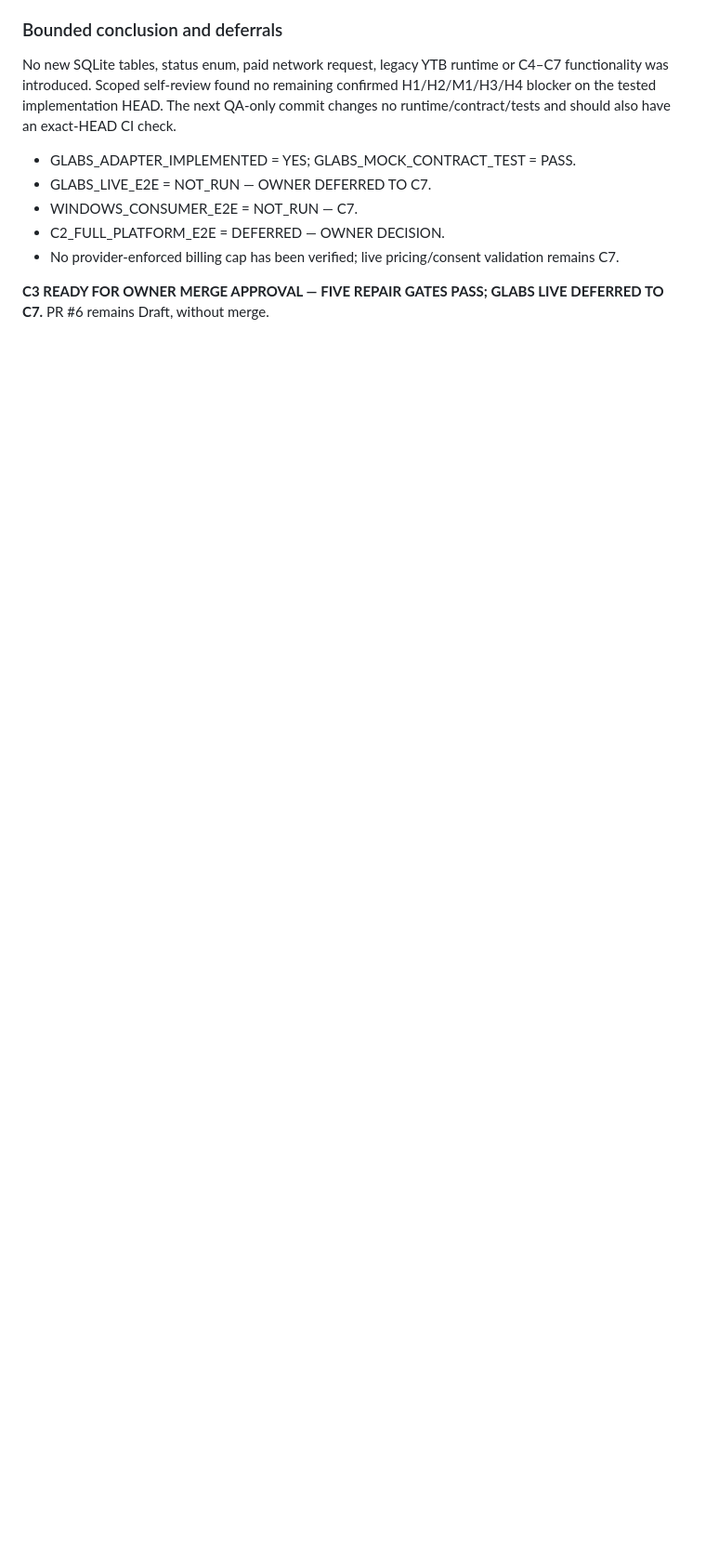
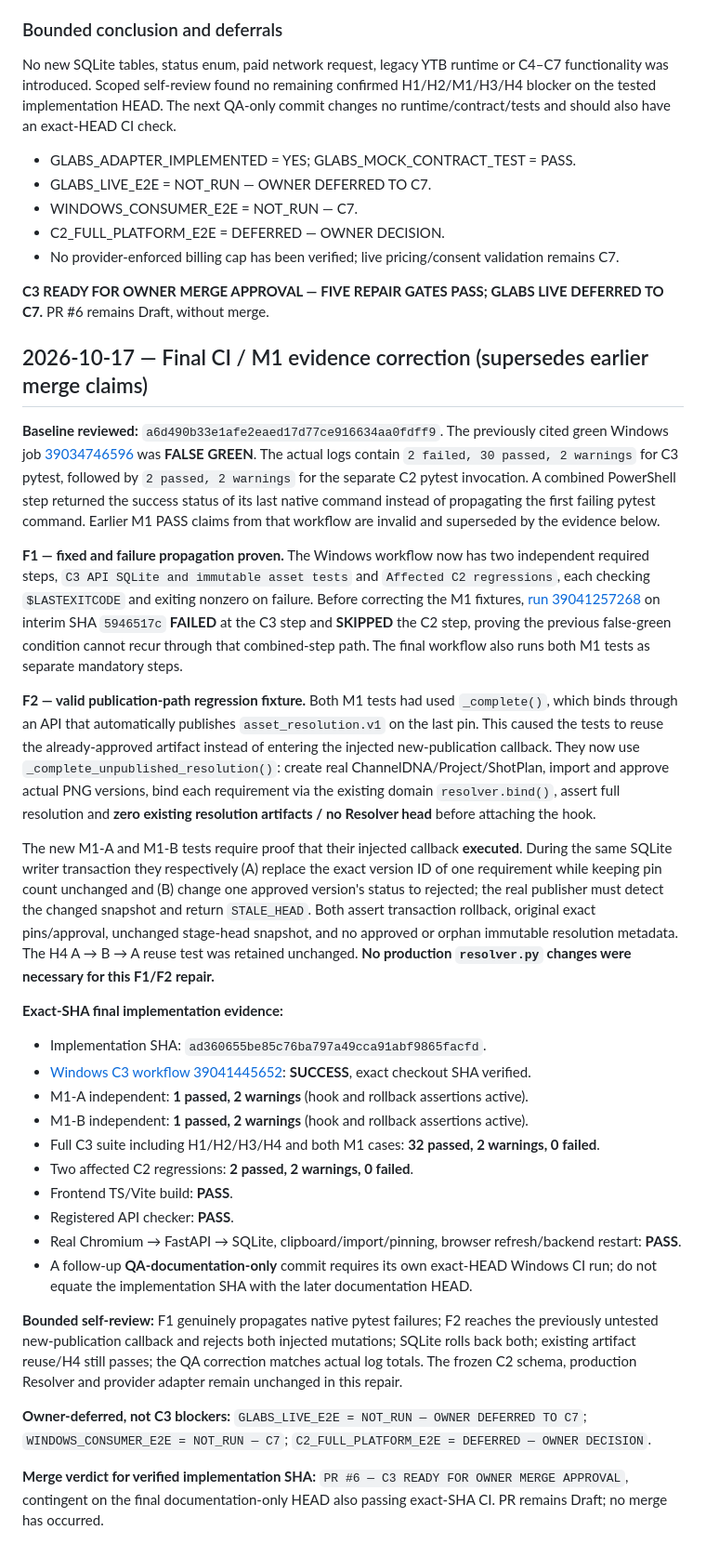
Before and after one commit to plthien/2D-Animation-Studio, a Markdown page: docs/qa/PHASE_C3_REVIEW.md, the part around the change. Shown at 93% size. Drawn GitHub-style; blank space fills up the shorter version.

Commit message:
docs(c3): correct false-green pytest evidence and record proven M1 new-publication gates

```diff
--- a/docs/qa/PHASE_C3_REVIEW.md
+++ b/docs/qa/PHASE_C3_REVIEW.md
@@ -59,3 +59,32 @@ No new SQLite tables, status enum, paid network request, legacy YTB runtime or C
 - No provider-enforced billing cap has been verified; live pricing/consent validation remains C7.
 
 **C3 READY FOR OWNER MERGE APPROVAL — FIVE REPAIR GATES PASS; GLABS LIVE DEFERRED TO C7.** PR #6 remains Draft, without merge.
+
+## 2026-10-17 — Final CI / M1 evidence correction (supersedes earlier merge claims)
+
+**Baseline reviewed:** `a6d490b33e1afe2eaed17d77ce916634aa0fdff9`.
+The previously cited green Windows job [39034746596](https://github.com/plthien/2D-Animation-Studio/actions/runs/39034746596) was **FALSE GREEN**. The actual logs contain `2 failed, 30 passed, 2 warnings` for C3 pytest, followed by `2 passed, 2 warnings` for the separate C2 pytest invocation. A combined PowerShell step returned the success status of its last native command instead of propagating the first failing pytest command. Earlier M1 PASS claims from that workflow are invalid and superseded by the evidence below.
+
+**F1 — fixed and failure propagation proven.** The Windows workflow now has two independent required steps, `C3 API SQLite and immutable asset tests` and `Affected C2 regressions`, each checking `$LASTEXITCODE` and exiting nonzero on failure. Before correcting the M1 fixtures, [run 39041257268](https://github.com/plthien/2D-Animation-Studio/actions/runs/39041257268) on interim SHA `5946517c` **FAILED** at the C3 step and **SKIPPED** the C2 step, proving the previous false-green condition cannot recur through that combined-step path. The final workflow also runs both M1 tests as separate mandatory steps.
+
+**F2 — valid publication-path regression fixture.** Both M1 tests had used `_complete()`, which binds through an API that automatically publishes `asset_resolution.v1` on the last pin. This caused the tests to reuse the already-approved artifact instead of entering the injected new-publication callback. They now use `_complete_unpublished_resolution()`: create real ChannelDNA/Project/ShotPlan, import and approve actual PNG versions, bind each requirement via the existing domain `resolver.bind()`, assert full resolution and **zero existing resolution artifacts / no Resolver head** before attaching the hook.
+
+The new M1-A and M1-B tests require proof that their injected callback **executed**. During the same SQLite writer transaction they respectively (A) replace the exact version ID of one requirement while keeping pin count unchanged and (B) change one approved version's status to rejected; the real publisher must detect the changed snapshot and return `STALE_HEAD`. Both assert transaction rollback, original exact pins/approval, unchanged stage-head snapshot, and no approved or orphan immutable resolution metadata. The H4 A → B → A reuse test was retained unchanged. **No production `resolver.py` changes were necessary for this F1/F2 repair.**
+
+**Exact-SHA final implementation evidence:**
+- Implementation SHA: `ad360655be85c76ba797a49cca91abf9865facfd`.
+- [Windows C3 workflow 39041445652](https://github.com/plthien/2D-Animation-Studio/actions/runs/39041445652): **SUCCESS**, exact checkout SHA verified.
+- M1-A independent: **1 passed, 2 warnings** (hook and rollback assertions active).
+- M1-B independent: **1 passed, 2 warnings** (hook and rollback assertions active).
+- Full C3 suite including H1/H2/H3/H4 and both M1 cases: **32 passed, 2 warnings, 0 failed**.
+- Two affected C2 regressions: **2 passed, 2 warnings, 0 failed**.
+- Frontend TS/Vite build: **PASS**.
+- Registered API checker: **PASS**.
+- Real Chromium → FastAPI → SQLite, clipboard/import/pinning, browser refresh/backend restart: **PASS**.
+- A follow-up **QA-documentation-only** commit requires its own exact-HEAD Windows CI run; do not equate the implementation SHA with the later documentation HEAD.
+
+**Bounded self-review:** F1 genuinely propagates native pytest failures; F2 reaches the previously untested new-publication callback and rejects both injected mutations; SQLite rolls back both; existing artifact reuse/H4 still passes; the QA correction matches actual log totals. The frozen C2 schema, production Resolver and provider adapter remain unchanged in this repair.
+
+**Owner-deferred, not C3 blockers:** `GLABS_LIVE_E2E = NOT_RUN — OWNER DEFERRED TO C7`; `WINDOWS_CONSUMER_E2E = NOT_RUN — C7`; `C2_FULL_PLATFORM_E2E = DEFERRED — OWNER DECISION`.
+
+**Merge verdict for verified implementation SHA:** `PR #6 — C3 READY FOR OWNER MERGE APPROVAL`, contingent on the final documentation-only HEAD also passing exact-SHA CI. PR remains Draft; no merge has occurred.
```
